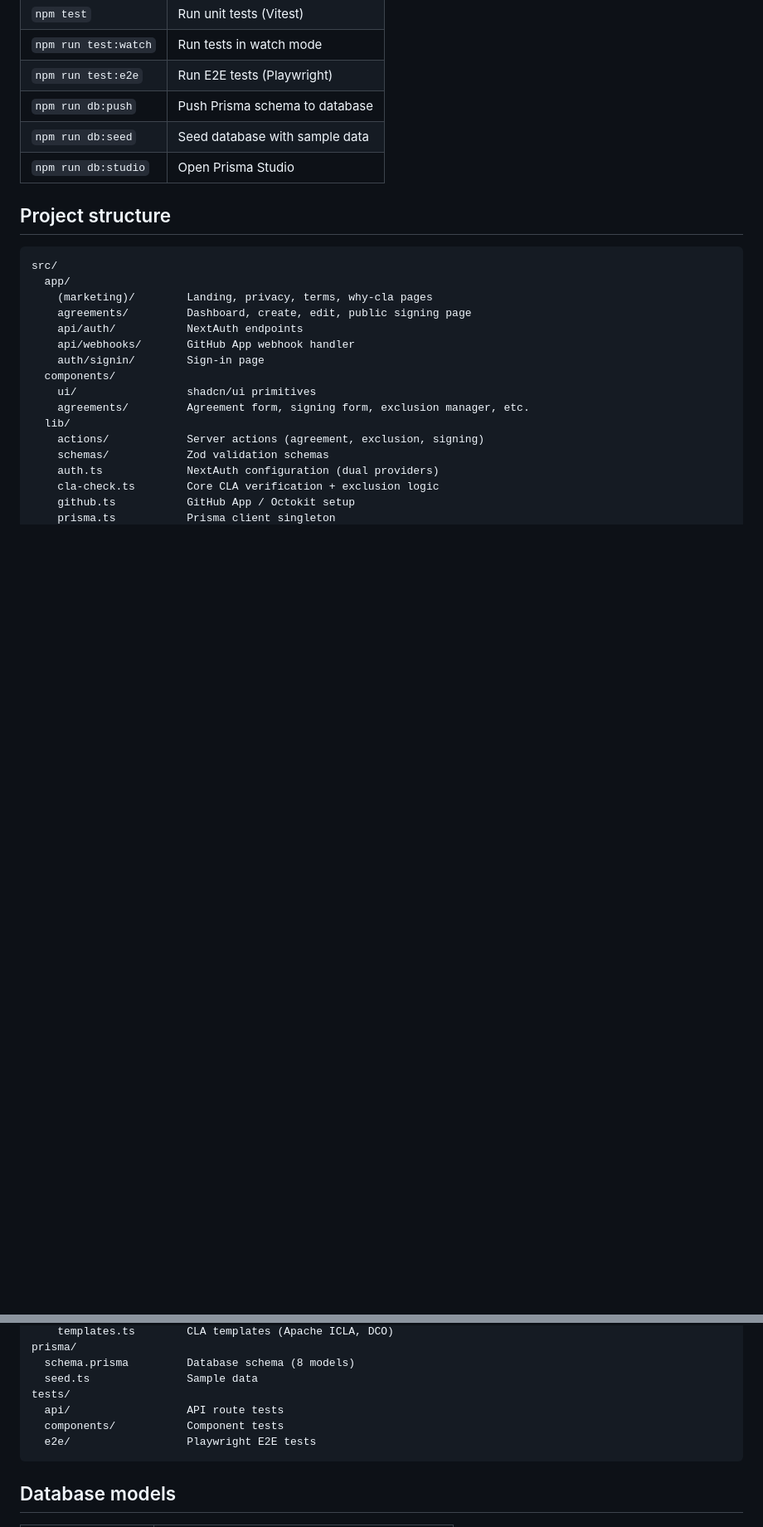
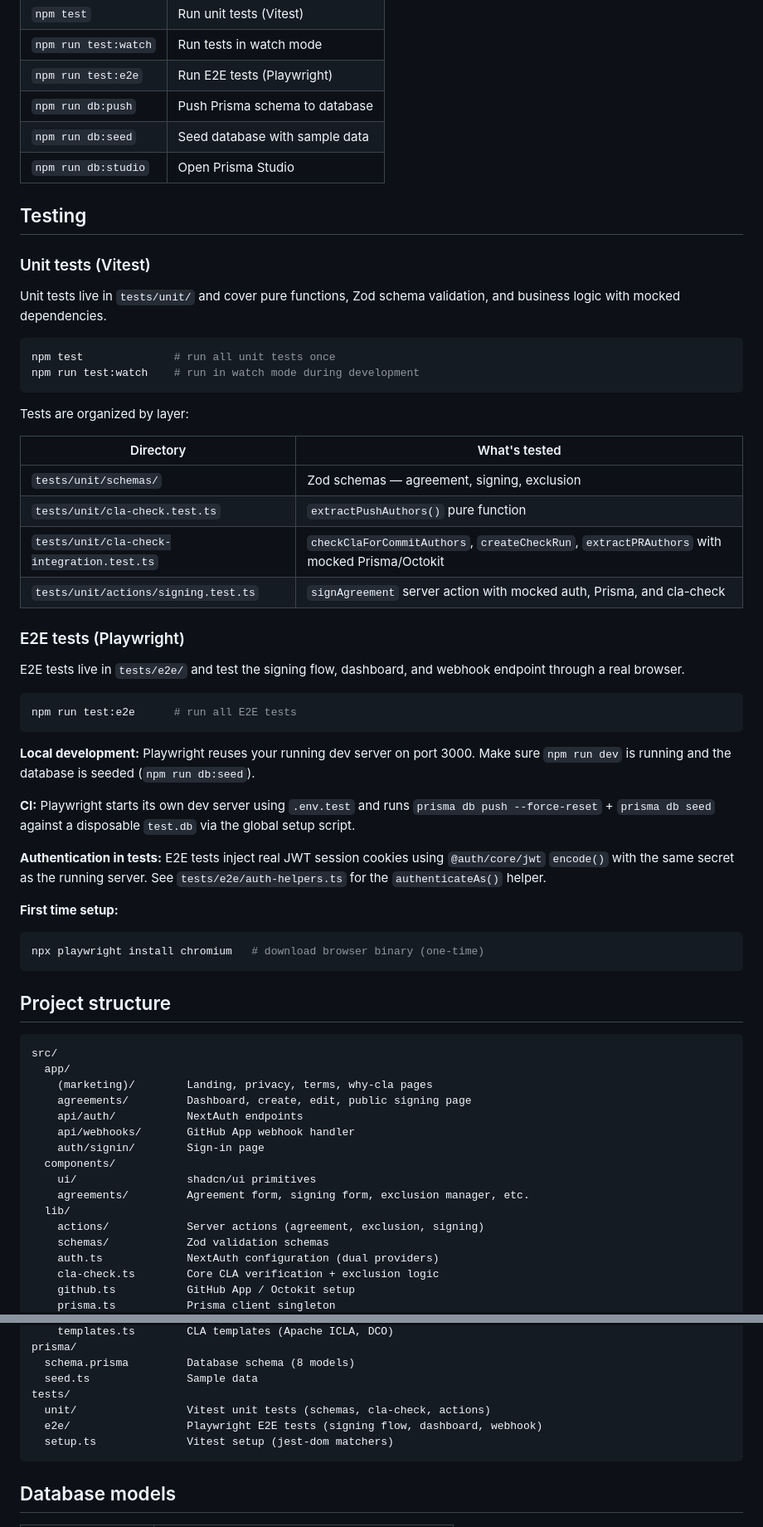
Before and after one commit to clahub/clahub, a Markdown page: README.md, 2 parts joined by grey strips. Shown at 83% size. Rendered like a GitHub page; blank space fills up the shorter version.

Commit message:
docs: add Testing section to README
Document how to run unit and E2E tests, test directory layout,
local dev vs CI behavior, auth cookie injection, and first-time
Playwright browser setup. Update project structure tree.

````diff
--- a/README.md
+++ b/README.md
@@ -128,6 +128,46 @@ Set the forwarding URL as your GitHub App's webhook URL and update `APP_URL` in
 | `npm run db:seed` | Seed database with sample data |
 | `npm run db:studio` | Open Prisma Studio |
 
+## Testing
+
+### Unit tests (Vitest)
+
+Unit tests live in `tests/unit/` and cover pure functions, Zod schema validation, and business logic with mocked dependencies.
+
+```bash
+npm test              # run all unit tests once
+npm run test:watch    # run in watch mode during development
+```
+
+Tests are organized by layer:
+
+| Directory | What's tested |
+|---|---|
+| `tests/unit/schemas/` | Zod schemas — agreement, signing, exclusion |
+| `tests/unit/cla-check.test.ts` | `extractPushAuthors()` pure function |
+| `tests/unit/cla-check-integration.test.ts` | `checkClaForCommitAuthors`, `createCheckRun`, `extractPRAuthors` with mocked Prisma/Octokit |
+| `tests/unit/actions/signing.test.ts` | `signAgreement` server action with mocked auth, Prisma, and cla-check |
+
+### E2E tests (Playwright)
+
+E2E tests live in `tests/e2e/` and test the signing flow, dashboard, and webhook endpoint through a real browser.
+
+```bash
+npm run test:e2e      # run all E2E tests
+```
+
+**Local development:** Playwright reuses your running dev server on port 3000. Make sure `npm run dev` is running and the database is seeded (`npm run db:seed`).
+
+**CI:** Playwright starts its own dev server using `.env.test` and runs `prisma db push --force-reset` + `prisma db seed` against a disposable `test.db` via the global setup script.
+
+**Authentication in tests:** E2E tests inject real JWT session cookies using `@auth/core/jwt` `encode()` with the same secret as the running server. See `tests/e2e/auth-helpers.ts` for the `authenticateAs()` helper.
+
+**First time setup:**
+
+```bash
+npx playwright install chromium   # download browser binary (one-time)
+```
+
 ## Project structure
 
 ```
@@ -153,9 +193,9 @@ prisma/
   schema.prisma         Database schema (8 models)
   seed.ts               Sample data
 tests/
-  api/                  API route tests
-  components/           Component tests
-  e2e/                  Playwright E2E tests
+  unit/                 Vitest unit tests (schemas, cla-check, actions)
+  e2e/                  Playwright E2E tests (signing flow, dashboard, webhook)
+  setup.ts              Vitest setup (jest-dom matchers)
 ```
 
 ## Database models
````
